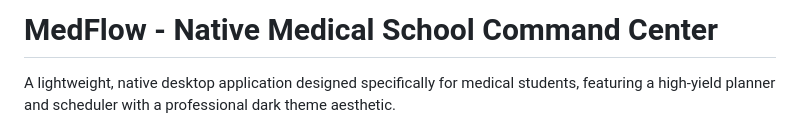
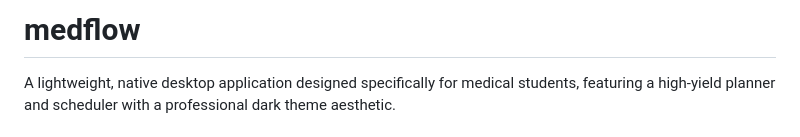
Before and after one commit to glimmeralley-hue/medflow, a Markdown page: README.md, the part around the change. Drawn GitHub-style.

Commit message:
Rename project branding to medflow

```diff
--- a/README.md
+++ b/README.md
@@ -1,4 +1,4 @@
-# MedFlow - Native Medical School Command Center
+# medflow
 
 A lightweight, native desktop application designed specifically for medical students, featuring a high-yield planner and scheduler with a professional dark theme aesthetic.
 
```
